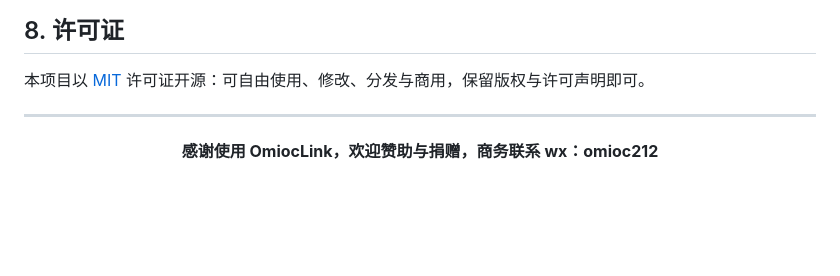
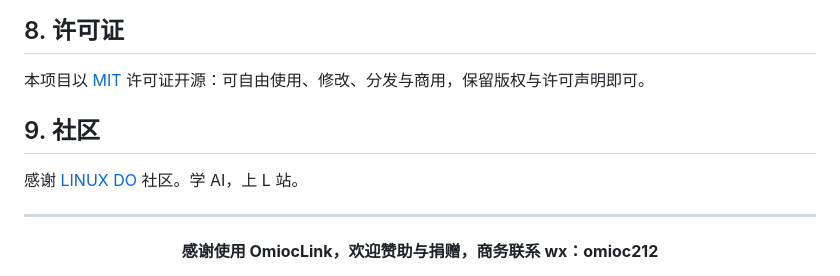
Before and after one commit to omioc/omioclink, a Markdown page: README.md, the part around the change. Rendered like a GitHub page; blank space fills up the shorter version.

Commit message:
链接关联 L 站

```diff
--- a/README.md
+++ b/README.md
@@ -346,6 +346,10 @@ flutter test
 
 本项目以 [MIT](LICENSE) 许可证开源：可自由使用、修改、分发与商用，保留版权与许可声明即可。
 
+## 9. 社区
+
+感谢 [LINUX DO](https://linux.do) 社区。学 AI，上 L 站。
+
 ---
 
 <p align="center">
```
